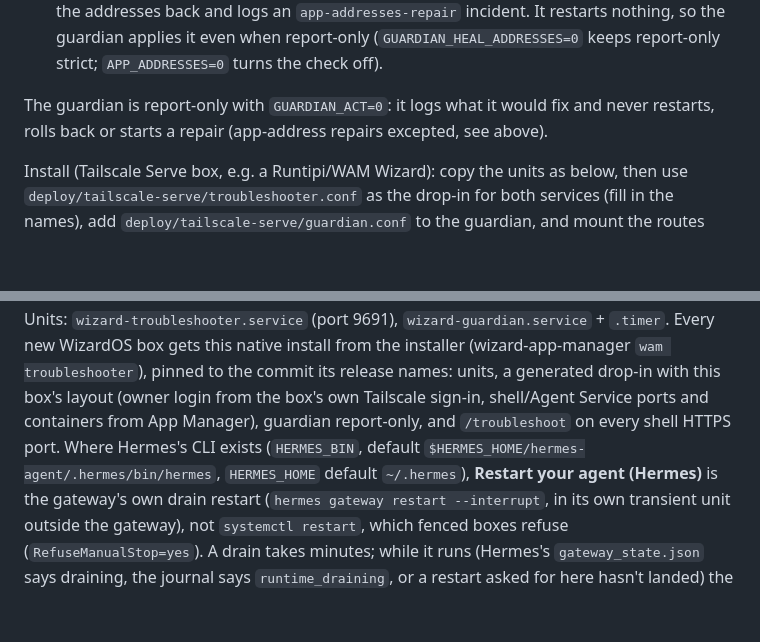
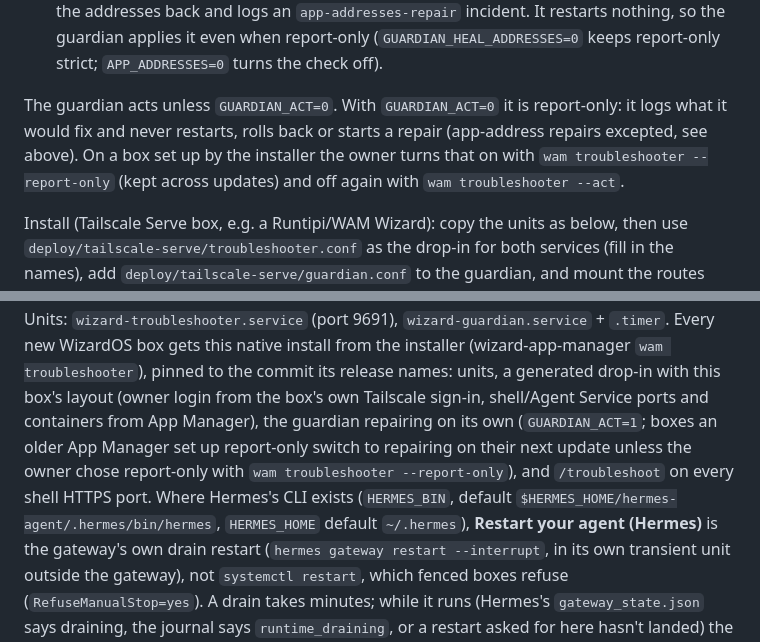
Before and after one commit to humanitylabs-org/wizard-troubleshooter, a Markdown page: README.md, 2 parts joined by grey strips. Drawn GitHub-style; blank space fills up the shorter version.

Commit message:
README: installer boxes get the guardian repairing on its own; the owner's off switch is wam troubleshooter --report-only

```diff
--- a/README.md
+++ b/README.md
@@ -92,8 +92,10 @@ POSTs need the private origin plus `X-Wizard-Troubleshoot: 1`. The guardian uses
   `app-addresses-repair` incident. It restarts nothing, so the guardian applies it even when report-only
   (`GUARDIAN_HEAL_ADDRESSES=0` keeps report-only strict; `APP_ADDRESSES=0` turns the check off).
 
-The guardian is report-only with `GUARDIAN_ACT=0`: it logs what it would fix and never restarts, rolls back or starts a
-repair (app-address repairs excepted, see above).
+The guardian acts unless `GUARDIAN_ACT=0`. With `GUARDIAN_ACT=0` it is report-only: it logs what it would fix and never
+restarts, rolls back or starts a repair (app-address repairs excepted, see above). On a box set up by the installer the
+owner turns that on with `wam troubleshooter --report-only` (kept across updates) and off again with
+`wam troubleshooter --act`.
 
 Install (Tailscale Serve box, e.g. a Runtipi/WAM Wizard): copy the units as below, then use
 `deploy/tailscale-serve/troubleshooter.conf` as the drop-in for both services (fill in the names), add
@@ -107,8 +109,9 @@ private site block, validate Caddy, reload. Units: `wizard-troubleshooter.servic
 `wizard-guardian.service` + `.timer`.
 Every new WizardOS box gets this native install from the installer (wizard-app-manager `wam troubleshooter`), pinned to
 the commit its release names: units, a generated drop-in with this box's layout (owner login from the box's own
-Tailscale sign-in, shell/Agent Service ports and containers from App Manager), guardian report-only, and `/troubleshoot`
-on every shell HTTPS port. Where Hermes's CLI exists (`HERMES_BIN`, default `$HERMES_HOME/hermes-agent/.hermes/bin/hermes`,
+Tailscale sign-in, shell/Agent Service ports and containers from App Manager), the guardian repairing on its own
+(`GUARDIAN_ACT=1`; boxes an older App Manager set up report-only switch to repairing on their next update unless the
+owner chose report-only with `wam troubleshooter --report-only`), and `/troubleshoot` on every shell HTTPS port. Where Hermes's CLI exists (`HERMES_BIN`, default `$HERMES_HOME/hermes-agent/.hermes/bin/hermes`,
 `HERMES_HOME` default `~/.hermes`), **Restart your agent (Hermes)** is the gateway's own drain restart (`hermes gateway restart
 --interrupt`, in its own transient unit outside the gateway), not `systemctl restart`, which fenced boxes refuse
 (`RefuseManualStop=yes`). A drain takes minutes; while it runs (Hermes's `gateway_state.json` says draining, the journal says
```
